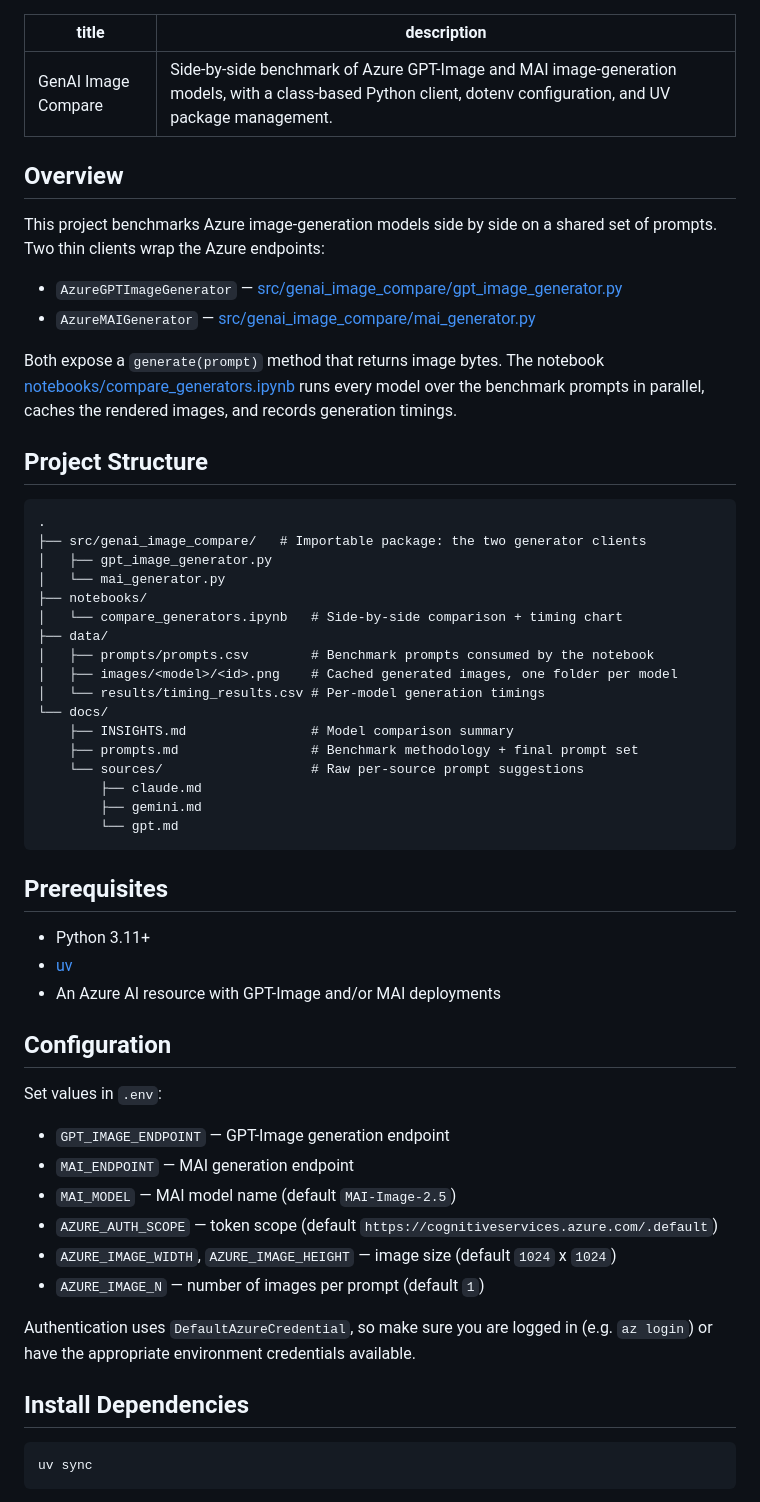
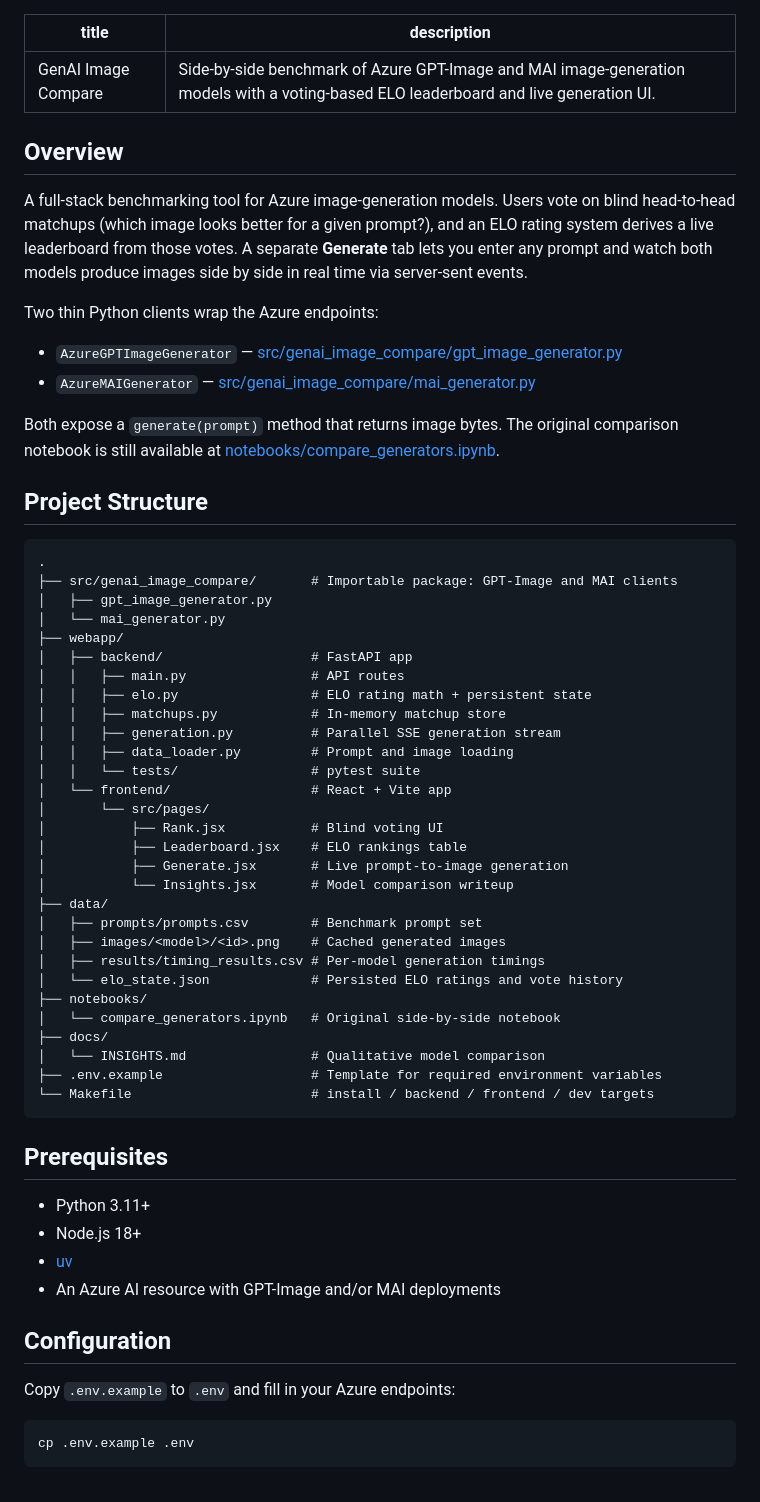
Before and after one commit to kartheekpnsn/genai-image-compare, a Markdown page: README.md, the part around one of its changes. Drawn GitHub-style.

Commit message:
docs: update README to enhance project description and clarify setup instructions

````diff
--- a/README.md
+++ b/README.md
@@ -1,66 +1,65 @@
 ---
 title: GenAI Image Compare
-description: Side-by-side benchmark of Azure GPT-Image and MAI image-generation models, with a class-based Python client, dotenv configuration, and UV package management.
+description: Side-by-side benchmark of Azure GPT-Image and MAI image-generation models with a voting-based ELO leaderboard and live generation UI.
 ---
 
 ## Overview
 
-This project benchmarks Azure image-generation models side by side on a shared set
-of prompts. Two thin clients wrap the Azure endpoints:
+A full-stack benchmarking tool for Azure image-generation models. Users vote on blind head-to-head matchups (which image looks better for a given prompt?), and an ELO rating system derives a live leaderboard from those votes. A separate **Generate** tab lets you enter any prompt and watch both models produce images side by side in real time via server-sent events.
+
+Two thin Python clients wrap the Azure endpoints:
 
 * `AzureGPTImageGenerator` — [src/genai_image_compare/gpt_image_generator.py](src/genai_image_compare/gpt_image_generator.py)
 * `AzureMAIGenerator` — [src/genai_image_compare/mai_generator.py](src/genai_image_compare/mai_generator.py)
 
-Both expose a `generate(prompt)` method that returns image bytes. The notebook
-[notebooks/compare_generators.ipynb](notebooks/compare_generators.ipynb) runs every
-model over the benchmark prompts in parallel, caches the rendered images, and records
-generation timings.
+Both expose a `generate(prompt)` method that returns image bytes. The original comparison notebook is still available at [notebooks/compare_generators.ipynb](notebooks/compare_generators.ipynb).
 
 ## Project Structure
 
 ```
 .
-├── src/genai_image_compare/   # Importable package: the two generator clients
+├── src/genai_image_compare/       # Importable package: GPT-Image and MAI clients
 │   ├── gpt_image_generator.py
 │   └── mai_generator.py
+├── webapp/
+│   ├── backend/                   # FastAPI app
+│   │   ├── main.py                # API routes
+│   │   ├── elo.py                 # ELO rating math + persistent state
+│   │   ├── matchups.py            # In-memory matchup store
+│   │   ├── generation.py          # Parallel SSE generation stream
+│   │   ├── data_loader.py         # Prompt and image loading
+│   │   └── tests/                 # pytest suite
+│   └── frontend/                  # React + Vite app
+│       └── src/pages/
+│           ├── Rank.jsx           # Blind voting UI
+│           ├── Leaderboard.jsx    # ELO rankings table
+│           ├── Generate.jsx       # Live prompt-to-image generation
+│           └── Insights.jsx       # Model comparison writeup
+├── data/
+│   ├── prompts/prompts.csv        # Benchmark prompt set
+│   ├── images/<model>/<id>.png    # Cached generated images
+│   ├── results/timing_results.csv # Per-model generation timings
+│   └── elo_state.json             # Persisted ELO ratings and vote history
 ├── notebooks/
-│   └── compare_generators.ipynb   # Side-by-side comparison + timing chart
-├── data/
-│   ├── prompts/prompts.csv        # Benchmark prompts consumed by the notebook
-│   ├── images/<model>/<id>.png    # Cached generated images, one folder per model
-│   └── results/timing_results.csv # Per-model generation timings
-└── docs/
-    ├── INSIGHTS.md                # Model comparison summary
-    ├── prompts.md                 # Benchmark methodology + final prompt set
-    └── sources/                   # Raw per-source prompt suggestions
-        ├── claude.md
-        ├── gemini.md
-        └── gpt.md
+│   └── compare_generators.ipynb   # Original side-by-side notebook
+├── docs/
+│   └── INSIGHTS.md                # Qualitative model comparison
+├── .env.example                   # Template for required environment variables
+└── Makefile                       # install / backend / frontend / dev targets
 ```
 
 ## Prerequisites
 
 * Python 3.11+
+* Node.js 18+
 * [uv](https://docs.astral.sh/uv/)
 * An Azure AI resource with GPT-Image and/or MAI deployments
 
 ## Configuration
 
-Set values in `.env`:
-
-* `GPT_IMAGE_ENDPOINT` — GPT-Image generation endpoint
-* `MAI_ENDPOINT` — MAI generation endpoint
-* `MAI_MODEL` — MAI model name (default `MAI-Image-2.5`)
-* `AZURE_AUTH_SCOPE` — token scope (default `https://cognitiveservices.azure.com/.default`)
-* `AZURE_IMAGE_WIDTH`, `AZURE_IMAGE_HEIGHT` — image size (default `1024` x `1024`)
-* `AZURE_IMAGE_N` — number of images per prompt (default `1`)
-
-Authentication uses `DefaultAzureCredential`, so make sure you are logged in
-(e.g. `az login`) or have the appropriate environment credentials available.
-
-## Install Dependencies
+Copy `.env.example` to `.env` and fill in your Azure endpoints:
 
 ```bash
-uv sync
+cp .env.example .env
 ```
 
````
Also changed, not shown: other parts of README.md (+57 -12 lines).
